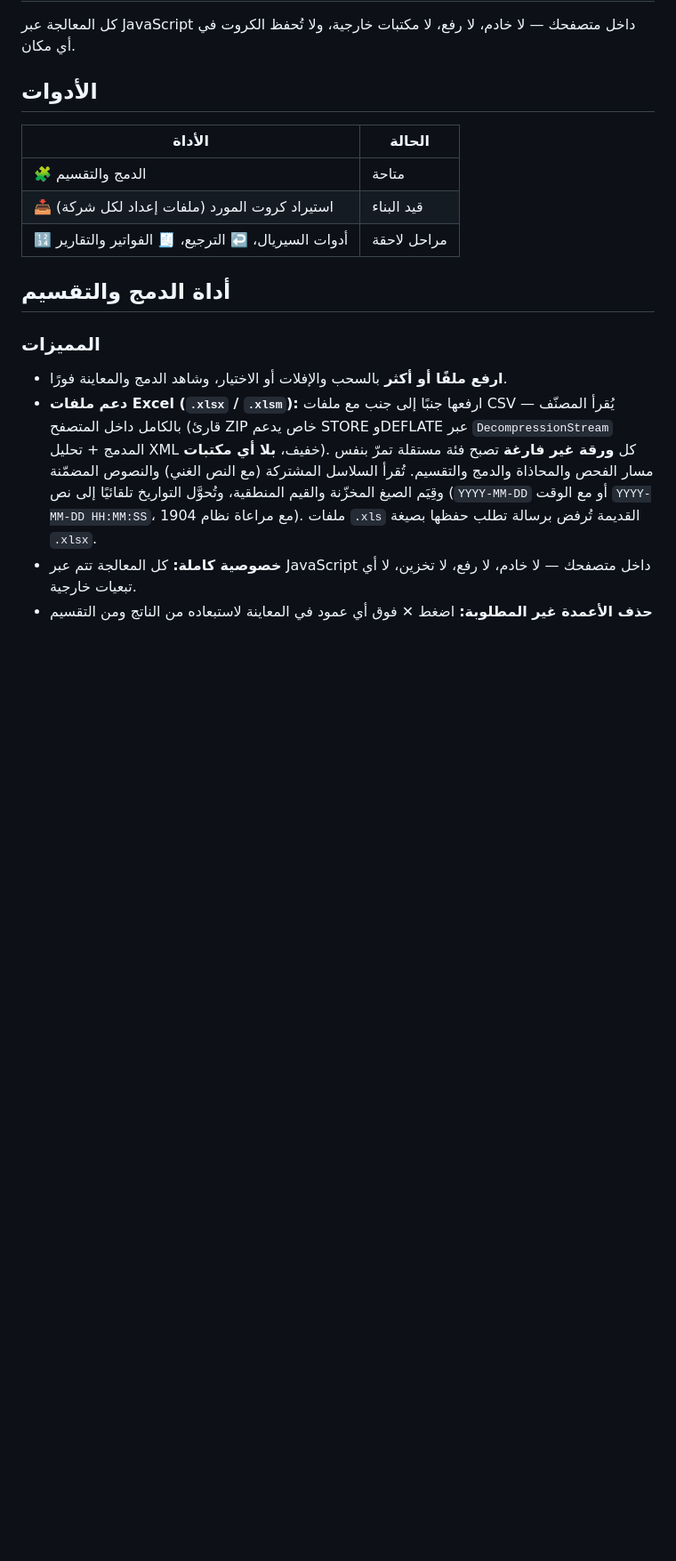
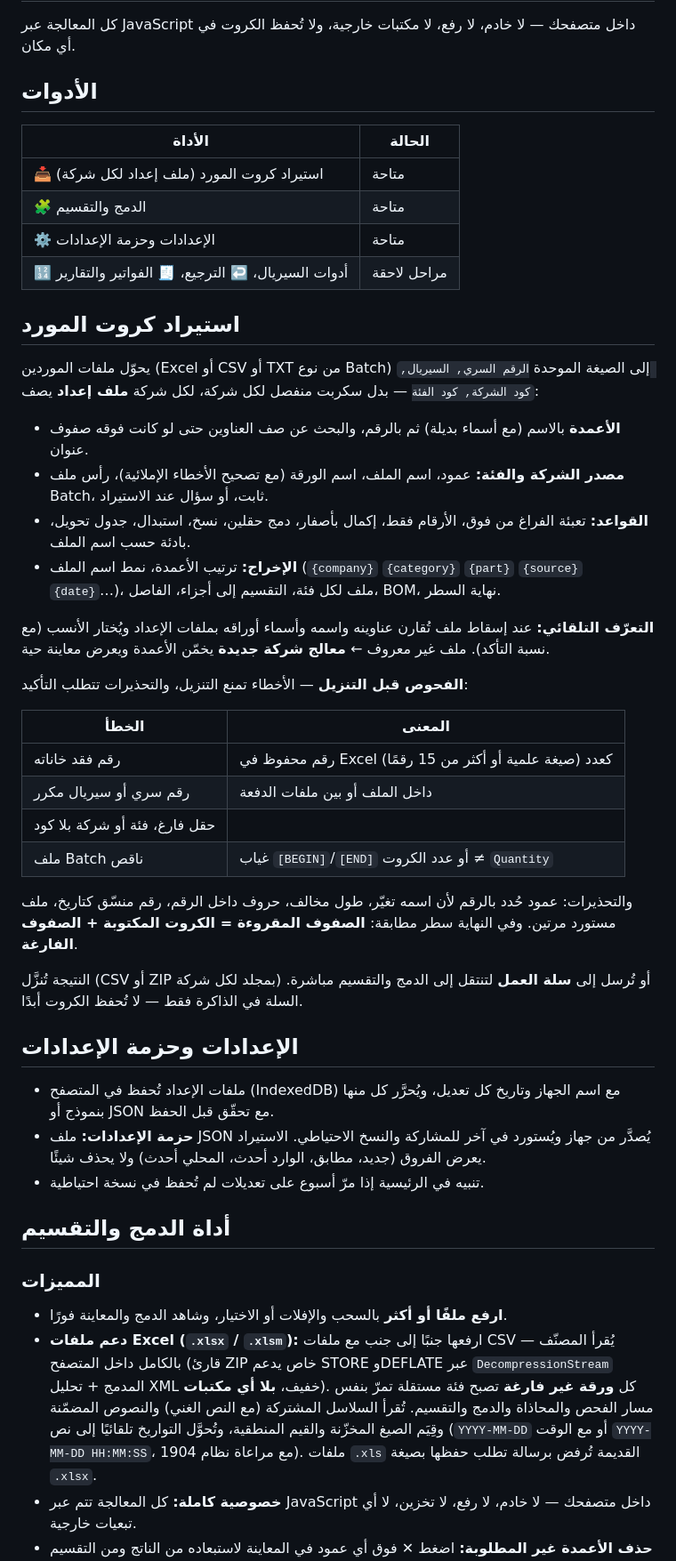
Before and after one commit to Mextox/csv-merger, a Markdown page: README.md, the part around one of its changes. Shown at 89% size. GitHub-like rendering; blank space fills up the shorter version.

Commit message:
docs: README — أداة الاستيراد والإعدادات وبنية الوحدات الجديدة
Co-Authored-By: Claude Opus 5 (1M context) <noreply@anthropic.com>
Claude-Session: https://claude.ai/code/session_01FGFJ2AvKD94SUwAe2jx2Yc

```diff
--- a/README.md
+++ b/README.md
@@ -20,9 +20,41 @@
 
 | الأداة | الحالة |
 |---|---|
+| 📥 استيراد كروت المورد (ملف إعداد لكل شركة) | متاحة |
 | 🧩 الدمج والتقسيم | متاحة |
-| 📥 استيراد كروت المورد (ملفات إعداد لكل شركة) | قيد البناء |
+| ⚙️ الإعدادات وحزمة الإعدادات | متاحة |
 | 🔢 أدوات السيريال، ↩️ الترجيع، 🧾 الفواتير والتقارير | مراحل لاحقة |
+
+## استيراد كروت المورد
+
+يحوّل ملفات الموردين (Excel أو CSV أو TXT من نوع Batch) إلى الصيغة الموحدة
+`الرقم السري, السيريال, كود الشركة, كود الفئة` — بدل سكربت منفصل لكل شركة، لكل شركة **ملف إعداد** يصف:
+
+- **الأعمدة** بالاسم (مع أسماء بديلة) ثم بالرقم، والبحث عن صف العناوين حتى لو كانت فوقه صفوف عنوان.
+- **مصدر الشركة والفئة:** عمود، اسم الملف، اسم الورقة (مع تصحيح الأخطاء الإملائية)، رأس ملف Batch، ثابت، أو سؤال عند الاستيراد.
+- **القواعد:** تعبئة الفراغ من فوق، الأرقام فقط، إكمال بأصفار، دمج حقلين، نسخ، استبدال، جدول تحويل، بادئة حسب اسم الملف.
+- **الإخراج:** ترتيب الأعمدة، نمط اسم الملف (`{company}` `{category}` `{part}` `{source}` `{date}`…)، ملف لكل فئة، التقسيم إلى أجزاء، الفاصل، BOM، نهاية السطر.
+
+**التعرّف التلقائي:** عند إسقاط ملف تُقارن عناوينه واسمه وأسماء أوراقه بملفات الإعداد ويُختار الأنسب (مع نسبة التأكد). ملف غير معروف ← **معالج شركة جديدة** يخمّن الأعمدة ويعرض معاينة حية.
+
+**الفحوص قبل التنزيل** — الأخطاء تمنع التنزيل، والتحذيرات تتطلب التأكيد:
+
+| الخطأ | المعنى |
+|---|---|
+| رقم فقد خاناته | رقم محفوظ في Excel كعدد (صيغة علمية أو أكثر من 15 رقمًا) |
+| رقم سري أو سيريال مكرر | داخل الملف أو بين ملفات الدفعة |
+| حقل فارغ، فئة أو شركة بلا كود | |
+| ملف Batch ناقص | غياب `[BEGIN]`/`[END]` أو عدد الكروت ≠ `Quantity` |
+
+والتحذيرات: عمود حُدد بالرقم لأن اسمه تغيّر، طول مخالف، حروف داخل الرقم، رقم منسّق كتاريخ، ملف مستورد مرتين. وفي النهاية سطر مطابقة: **الصفوف المقروءة = الكروت المكتوبة + الصفوف الفارغة**.
+
+النتيجة تُنزَّل (CSV أو ZIP بمجلد لكل شركة) أو تُرسل إلى **سلة العمل** لتنتقل إلى الدمج والتقسيم مباشرة. السلة في الذاكرة فقط — لا تُحفظ الكروت أبدًا.
+
+## الإعدادات وحزمة الإعدادات
+
+- ملفات الإعداد تُحفظ في المتصفح (IndexedDB) مع اسم الجهاز وتاريخ كل تعديل، ويُحرَّر كل منها بنموذج أو JSON مع تحقّق قبل الحفظ.
+- **حزمة الإعدادات:** ملف JSON يُصدَّر من جهاز ويُستورد في آخر للمشاركة والنسخ الاحتياطي. الاستيراد يعرض الفروق (جديد، مطابق، الوارد أحدث، المحلي أحدث) ولا يحذف شيئًا.
+- تنبيه في الرئيسية إذا مرّ أسبوع على تعديلات لم تُحفظ في نسخة احتياطية.
 
 ## أداة الدمج والتقسيم
 
```
Also changed, not shown: other parts of README.md (+9 -4 lines).
